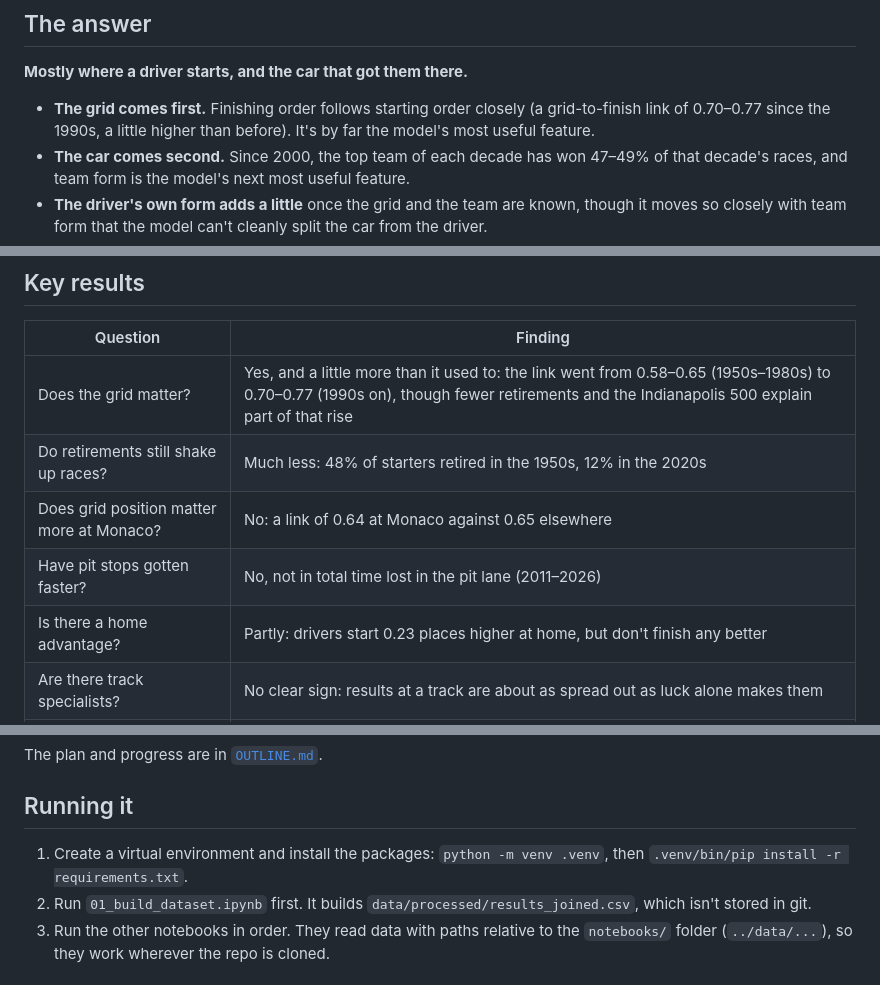
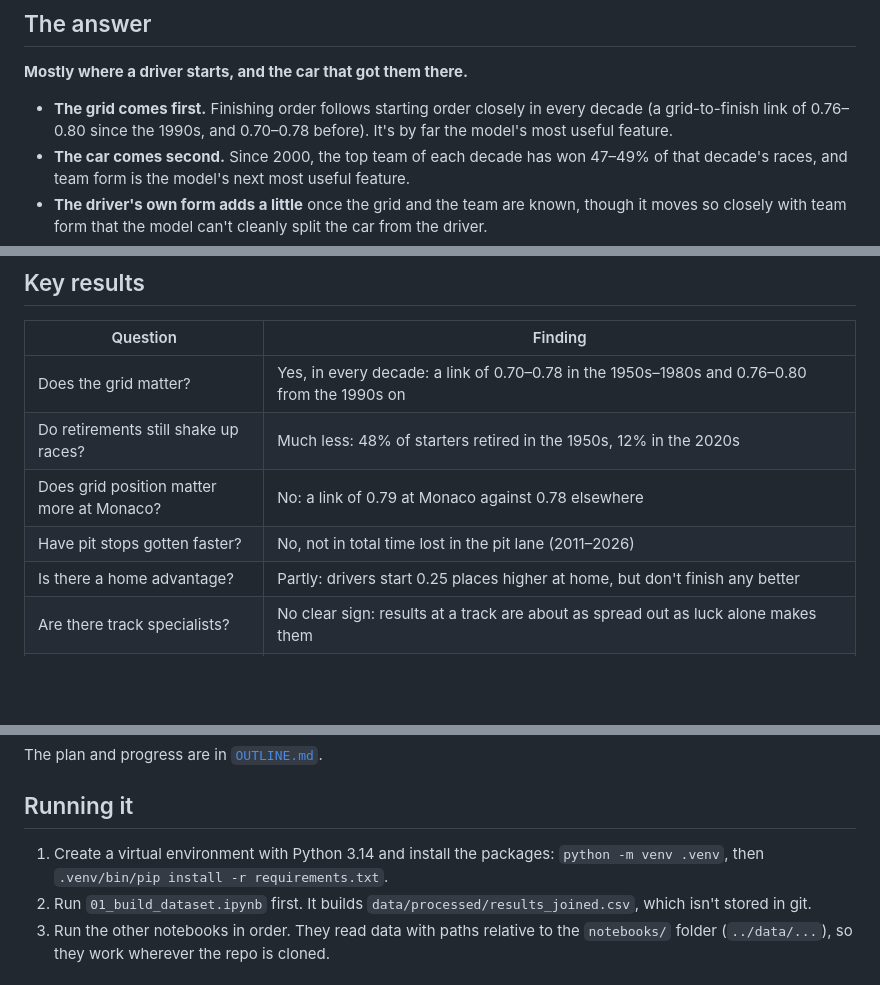
Before and after one commit to Aris-Esfahani/what-decides-an-f1-race, a Markdown page: README.md, 3 parts joined by grey strips. Drawn GitHub-style; blank space fills up the shorter version.

Commit message:
0.10: Share data rules across notebooks and add headings
- 01 builds shared columns (date, indy500, started, team_group, home)
  that every notebook now uses, so the filters match everywhere
- Parts 1-2 both leave out the Indianapolis 500
- 1.4 and 2.1 measure the grid-finish link race by race, like 3.1
- Titles, intros and headings in every notebook; tidier comments;
  one chart colour
- README: Python version, updated numbers and grid chart
- OUTLINE: progress updated

```diff
--- a/README.md
+++ b/README.md
@@ -6,7 +6,7 @@ A beginner data-science project on Formula 1 results from 1950 to 2026. It explo
 
 **Mostly where a driver starts, and the car that got them there.**
 
-- **The grid comes first.** Finishing order follows starting order closely (a grid-to-finish link of 0.70–0.77 since the 1990s, a little higher than before). It's by far the model's most useful feature.
+- **The grid comes first.** Finishing order follows starting order closely in every decade (a grid-to-finish link of 0.76–0.80 since the 1990s, and 0.70–0.78 before). It's by far the model's most useful feature.
 - **The car comes second.** Since 2000, the top team of each decade has won 47–49% of that decade's races, and team form is the model's next most useful feature.
 - **The driver's own form adds a little** once the grid and the team are known, though it moves so closely with team form that the model can't cleanly split the car from the driver.
 - **The popular stories barely matter.** Grid position isn't more important at Monaco, pit stops haven't gotten faster overall, the home crowd helps in qualifying but not in the race, and there's no clear sign of track specialists.
@@ -25,11 +25,11 @@ The full answer, limitations and next steps are in [`notebooks/05_conclusions.ip
 
 | Question | Finding |
 |---|---|
-| Does the grid matter? | Yes, and a little more than it used to: the link went from 0.58–0.65 (1950s–1980s) to 0.70–0.77 (1990s on), though fewer retirements and the Indianapolis 500 explain part of that rise |
+| Does the grid matter? | Yes, in every decade: a link of 0.70–0.78 in the 1950s–1980s and 0.76–0.80 from the 1990s on |
 | Do retirements still shake up races? | Much less: 48% of starters retired in the 1950s, 12% in the 2020s |
-| Does grid position matter more at Monaco? | No: a link of 0.64 at Monaco against 0.65 elsewhere |
+| Does grid position matter more at Monaco? | No: a link of 0.79 at Monaco against 0.78 elsewhere |
 | Have pit stops gotten faster? | No, not in total time lost in the pit lane (2011–2026) |
-| Is there a home advantage? | Partly: drivers start 0.23 places higher at home, but don't finish any better |
+| Is there a home advantage? | Partly: drivers start 0.25 places higher at home, but don't finish any better |
 | Are there track specialists? | No clear sign: results at a track are about as spread out as luck alone makes them |
 | Can a model beat "finish = grid"? | Slightly: 0.2 places closer per driver over 2023–2026 (not luck), but the edge shrank every season and there's no gain at the front |
 | What does the model rely on? | Grid position, then team form, then a little driver form |
@@ -49,7 +49,7 @@ The plan and progress are in [`OUTLINE.md`](OUTLINE.md).
 
 ## Running it
 
-1. Create a virtual environment and install the packages: `python -m venv .venv`, then `.venv/bin/pip install -r requirements.txt`.
+1. Create a virtual environment with Python 3.14 and install the packages: `python -m venv .venv`, then `.venv/bin/pip install -r requirements.txt`.
 2. Run `01_build_dataset.ipynb` first. It builds `data/processed/results_joined.csv`, which isn't stored in git.
 3. Run the other notebooks in order. They read data with paths relative to the `notebooks/` folder (`../data/...`), so they work wherever the repo is cloned.
 
```
Also changed, not shown: OUTLINE.md (+3 -1 lines), images/grid_vs_finish.png, 6 other files.
